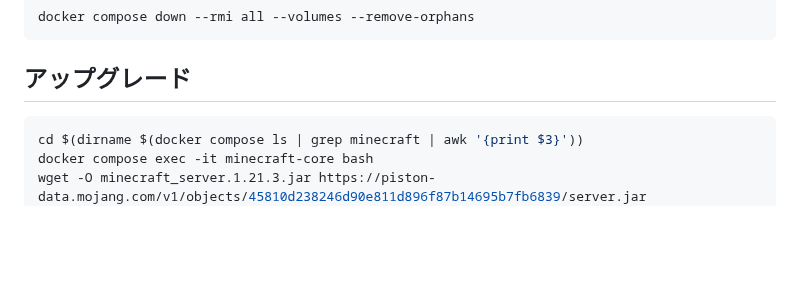
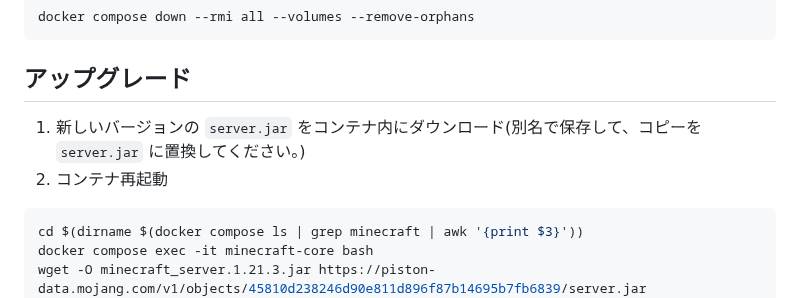
Before and after one commit to n138-kz/Dockerfile.minecraft, a Markdown page: .github/README.md, the part around the change. Drawn GitHub-style; blank space fills up the shorter version.

````diff
--- a/.github/README.md
+++ b/.github/README.md
@@ -162,6 +162,9 @@ docker compose down --rmi all --volumes --remove-orphans
 
 ## アップグレード
 
+1. 新しいバージョンの `server.jar` をコンテナ内にダウンロード(別名で保存して、コピーを `server.jar` に置換してください。)
+2. コンテナ再起動
+
 ```bash
 cd $(dirname $(docker compose ls | grep minecraft | awk '{print $3}'))
 docker compose exec -it minecraft-core bash
````
